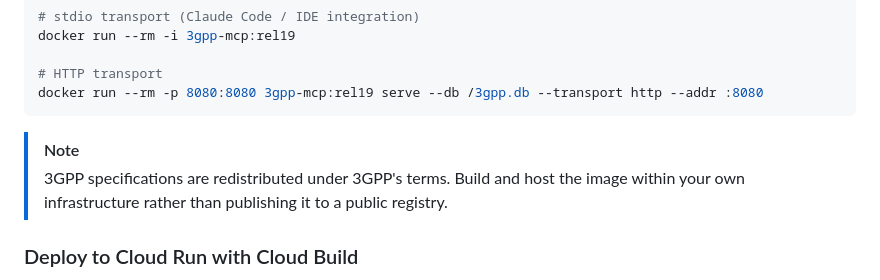
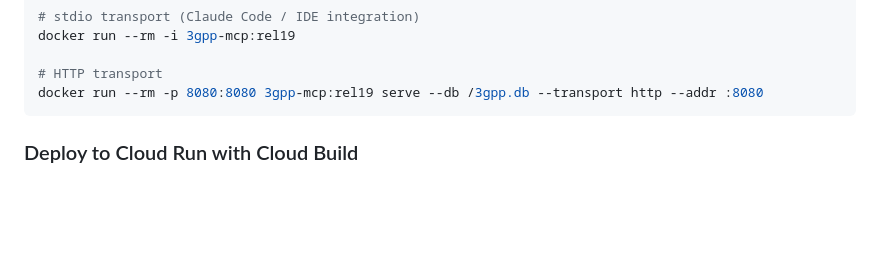
Before and after one commit to higebu/3gpp-mcp, a Markdown page: README.md, the part around the change. Drawn GitHub-style; blank space fills up the shorter version.

Commit message:
docs: drop redundant licensing note from README

````diff
--- a/README.md
+++ b/README.md
@@ -51,11 +51,6 @@ docker run --rm -i 3gpp-mcp:rel19
 # HTTP transport
 docker run --rm -p 8080:8080 3gpp-mcp:rel19 serve --db /3gpp.db --transport http --addr :8080
 ```
-
-> [!NOTE]
-> 3GPP specifications are redistributed under 3GPP's terms. Build and host the
-> image within your own infrastructure rather than publishing it to a public
-> registry.
 
 ### Deploy to Cloud Run with Cloud Build
 
````
